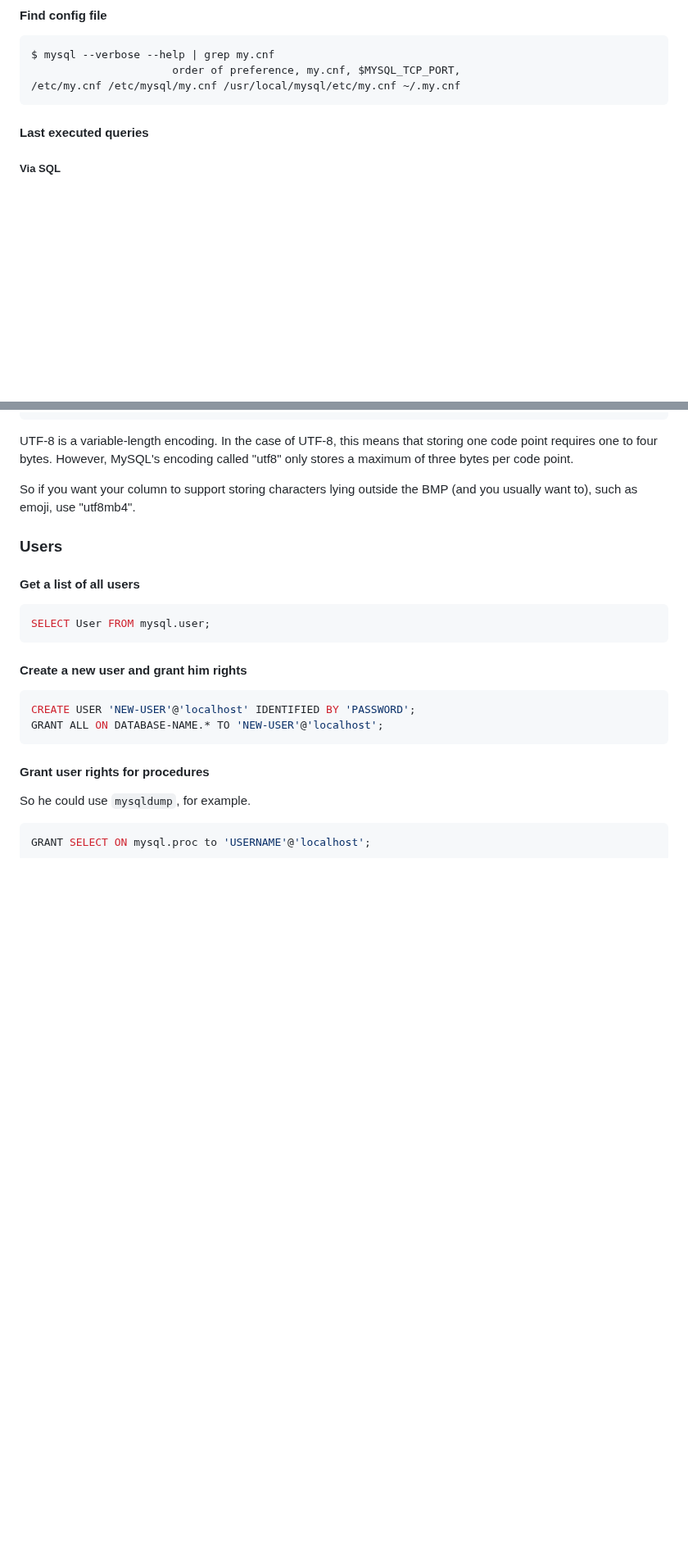
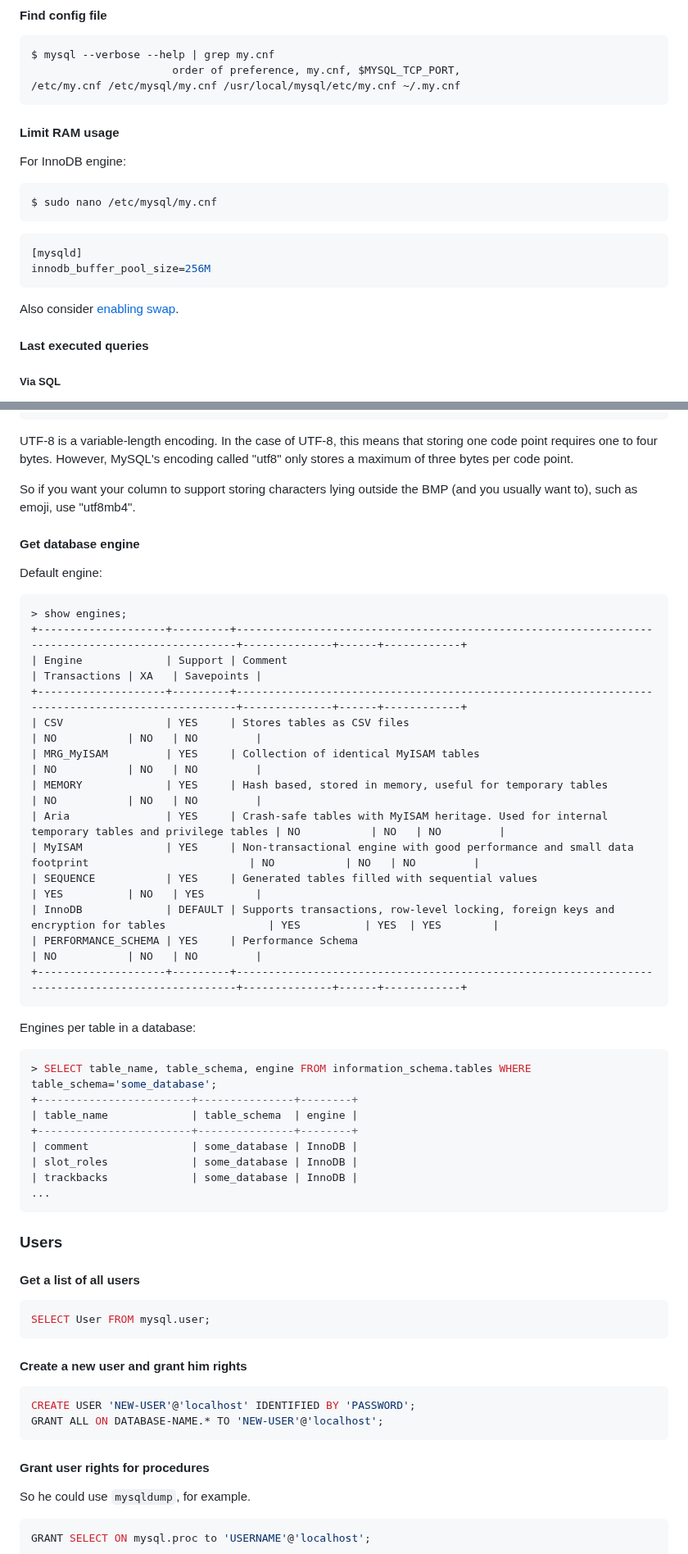
Before and after one commit to retifrav/scraps, a Markdown page: SQL/MySQL/index.md, 2 parts joined by grey strips. Shown at 82% size. Drawn GitHub-style; blank space fills up the shorter version.

Commit message:
MySQL: Limit RAM usage

````diff
--- a/SQL/MySQL/index.md
+++ b/SQL/MySQL/index.md
@@ -46,6 +50,20 @@ $ mysql --verbose --help | grep my.cnf
                       order of preference, my.cnf, $MYSQL_TCP_PORT,
 /etc/my.cnf /etc/mysql/my.cnf /usr/local/mysql/etc/my.cnf ~/.my.cnf
 ```
+
+#### Limit RAM usage
+
+For InnoDB engine:
+
+``` sh
+$ sudo nano /etc/mysql/my.cnf
+```
+``` ini
+[mysqld]
+innodb_buffer_pool_size=256M
+```
+
+Also consider [enabling swap](/_linux/index.md#swap-and-cache).
 
 #### Last executed queries
 
@@ -142,6 +160,39 @@ ALTER TABLE your-table-name CONVERT TO CHARACTER SET utf8mb4 COLLATE utf8mb4_uni
 UTF-8 is a variable-length encoding. In the case of UTF-8, this means that storing one code point requires one to four bytes. However, MySQL's encoding called "utf8" only stores a maximum of three bytes per code point.
 
 So if you want your column to support storing characters lying outside the BMP (and you usually want to), such as emoji, use "utf8mb4".
+
+#### Get database engine
+
+Default engine:
+
+```
+> show engines;
++--------------------+---------+-------------------------------------------------------------------------------------------------+--------------+------+------------+
+| Engine             | Support | Comment                                                                                         | Transactions | XA   | Savepoints |
++--------------------+---------+-------------------------------------------------------------------------------------------------+--------------+------+------------+
+| CSV                | YES     | Stores tables as CSV files                                                                      | NO           | NO   | NO         |
+| MRG_MyISAM         | YES     | Collection of identical MyISAM tables                                                           | NO           | NO   | NO         |
+| MEMORY             | YES     | Hash based, stored in memory, useful for temporary tables                                       | NO           | NO   | NO         |
+| Aria               | YES     | Crash-safe tables with MyISAM heritage. Used for internal temporary tables and privilege tables | NO           | NO   | NO         |
+| MyISAM             | YES     | Non-transactional engine with good performance and small data footprint                         | NO           | NO   | NO         |
+| SEQUENCE           | YES     | Generated tables filled with sequential values                                                  | YES          | NO   | YES        |
+| InnoDB             | DEFAULT | Supports transactions, row-level locking, foreign keys and encryption for tables                | YES          | YES  | YES        |
+| PERFORMANCE_SCHEMA | YES     | Performance Schema                                                                              | NO           | NO   | NO         |
++--------------------+---------+-------------------------------------------------------------------------------------------------+--------------+------+------------+
+```
+
+Engines per table in a database:
+
+``` sql
+> SELECT table_name, table_schema, engine FROM information_schema.tables WHERE table_schema='some_database';
++------------------------+---------------+--------+
+| table_name             | table_schema  | engine |
++------------------------+---------------+--------+
+| comment                | some_database | InnoDB |
+| slot_roles             | some_database | InnoDB |
+| trackbacks             | some_database | InnoDB |
+...
+```
 
 ### Users
 
````
Also changed, not shown: other parts of SQL/MySQL/index.md (+4 -0 lines).
